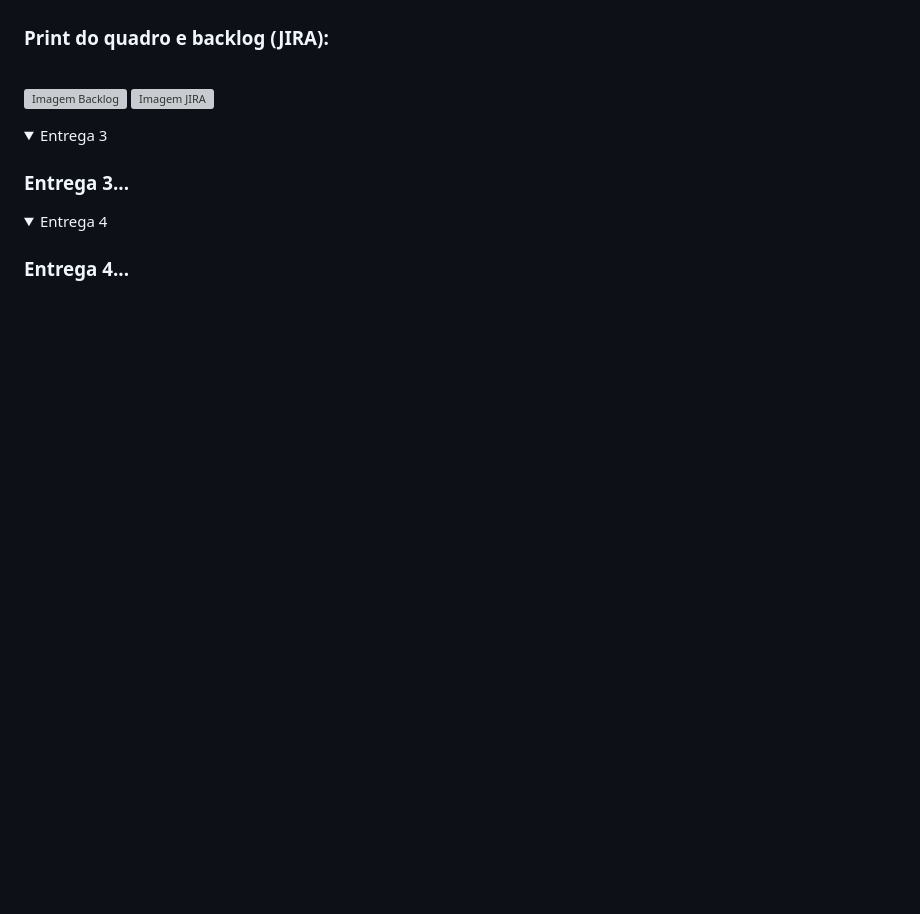
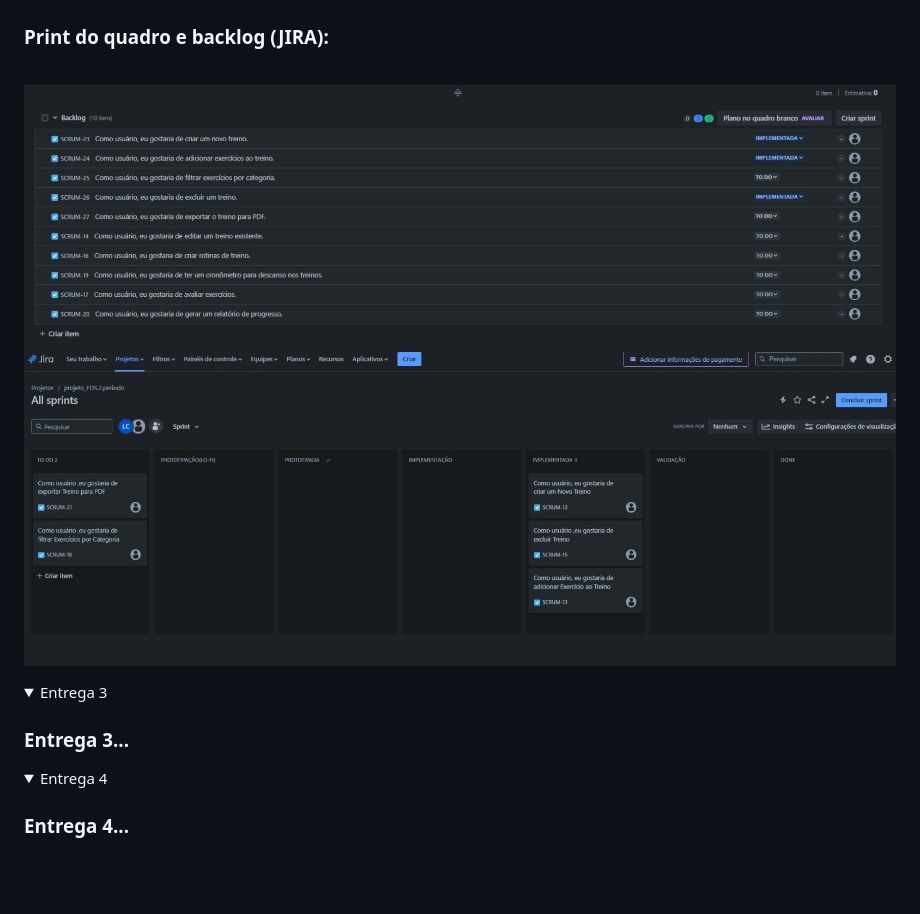
Before and after one commit to iduclerc/GymSync, a Markdown page: README.md, the part around the change. Drawn GitHub-style; folded sections open; blank space fills up the shorter version; grey boxes are pictures that could not be loaded.

Commit message:
Ajeitando imagens
Ajeitei as imagens para que apareçam corretamente

```diff
--- a/README.md
+++ b/README.md
@@ -106,8 +106,8 @@ Esse projeto foi desenvolvido com as seguintes tecnologias:
         <summary>Backlog</summary>
         <h3>Print do quadro e backlog (JIRA):</h3>
         <br>
-        <img src="img/img_Backlog2.jpg" alt="Imagem Backlog">
-        <img src="img/img_Jira2.jpg" alt="Imagem JIRA">
+        <img src="img/Backlog2.jpg" alt="Imagem Backlog">
+        <img src="img/Jira2.jpg" alt="Imagem JIRA">
     </details>
 </details>
 
```
